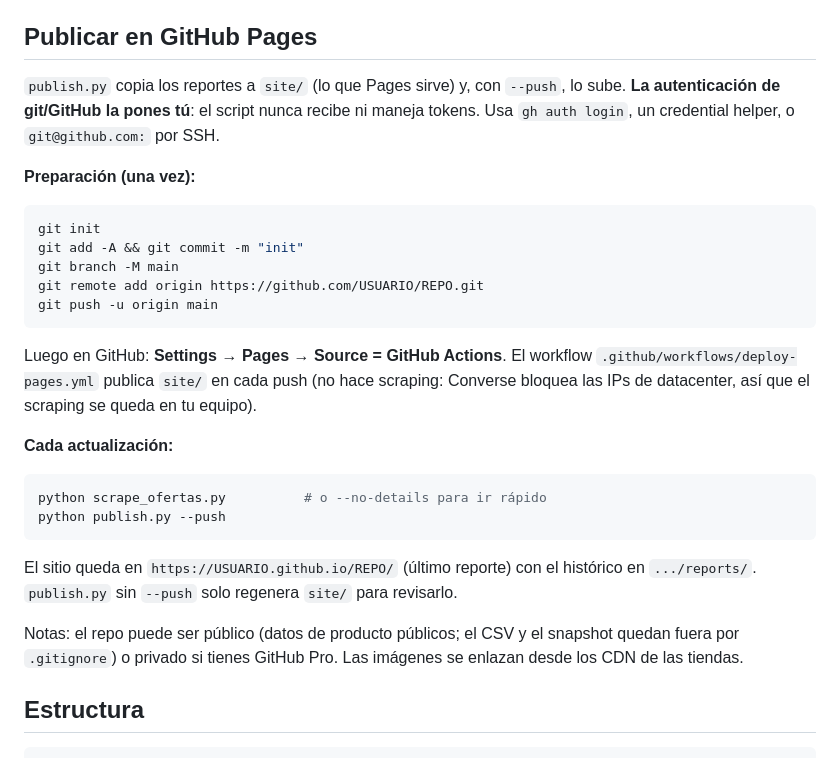
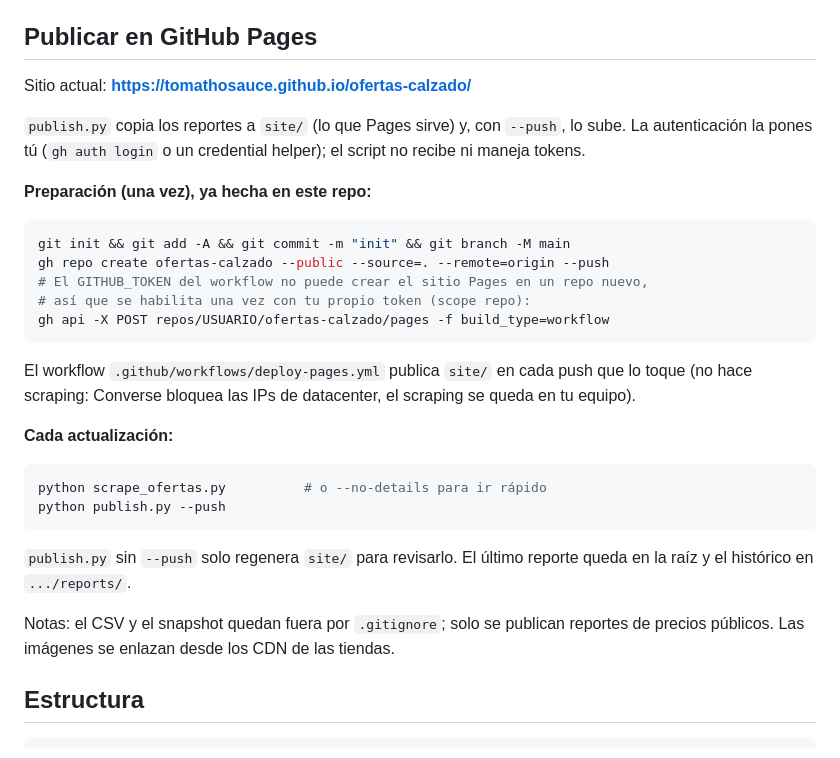
Before and after one commit to tomathosauce/ofertas-calzado, a Markdown page: README.md, the part around the change. Drawn GitHub-style.

Commit message:
docs: URL del sitio y paso de habilitar Pages

````diff
--- a/README.md
+++ b/README.md
@@ -81,23 +81,25 @@ reports/
 
 ## Publicar en GitHub Pages
 
+Sitio actual: **https://tomathosauce.github.io/ofertas-calzado/**
+
 `publish.py` copia los reportes a `site/` (lo que Pages sirve) y, con `--push`, lo
-sube. **La autenticación de git/GitHub la pones tú**: el script nunca recibe ni
-maneja tokens. Usa `gh auth login`, un credential helper, o `git@github.com:` por SSH.
+sube. La autenticación la pones tú (`gh auth login` o un credential helper); el
+script no recibe ni maneja tokens.
 
-**Preparación (una vez):**
+**Preparación (una vez), ya hecha en este repo:**
 
 ```bash
-git init
-git add -A && git commit -m "init"
-git branch -M main
-git remote add origin https://github.com/USUARIO/REPO.git
-git push -u origin main
+git init && git add -A && git commit -m "init" && git branch -M main
+gh repo create ofertas-calzado --public --source=. --remote=origin --push
+# El GITHUB_TOKEN del workflow no puede crear el sitio Pages en un repo nuevo,
+# así que se habilita una vez con tu propio token (scope repo):
+gh api -X POST repos/USUARIO/ofertas-calzado/pages -f build_type=workflow
 ```
 
-Luego en GitHub: **Settings → Pages → Source = GitHub Actions**. El workflow
-`.github/workflows/deploy-pages.yml` publica `site/` en cada push (no hace scraping:
-Converse bloquea las IPs de datacenter, así que el scraping se queda en tu equipo).
+El workflow `.github/workflows/deploy-pages.yml` publica `site/` en cada push que lo
+toque (no hace scraping: Converse bloquea las IPs de datacenter, el scraping se queda
+en tu equipo).
 
 **Cada actualización:**
 
@@ -106,12 +108,11 @@ python scrape_ofertas.py          # o --no-details para ir rápido
 python publish.py --push
 ```
 
-El sitio queda en `https://USUARIO.github.io/REPO/` (último reporte) con el histórico
-en `.../reports/`. `publish.py` sin `--push` solo regenera `site/` para revisarlo.
+`publish.py` sin `--push` solo regenera `site/` para revisarlo. El último reporte
+queda en la raíz y el histórico en `.../reports/`.
 
-Notas: el repo puede ser público (datos de producto públicos; el CSV y el snapshot
-quedan fuera por `.gitignore`) o privado si tienes GitHub Pro. Las imágenes se
-enlazan desde los CDN de las tiendas.
+Notas: el CSV y el snapshot quedan fuera por `.gitignore`; solo se publican reportes
+de precios públicos. Las imágenes se enlazan desde los CDN de las tiendas.
 
 ## Estructura
 
````
